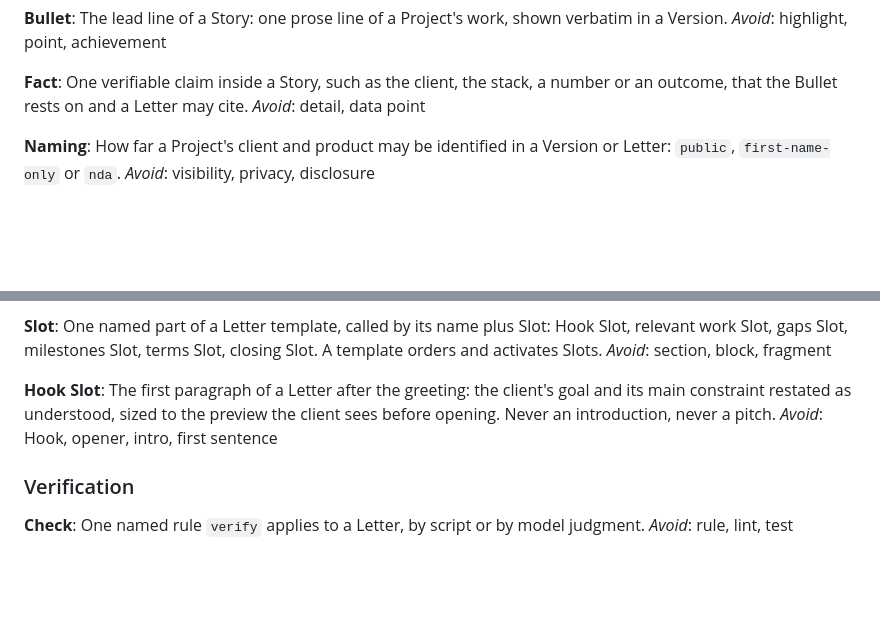
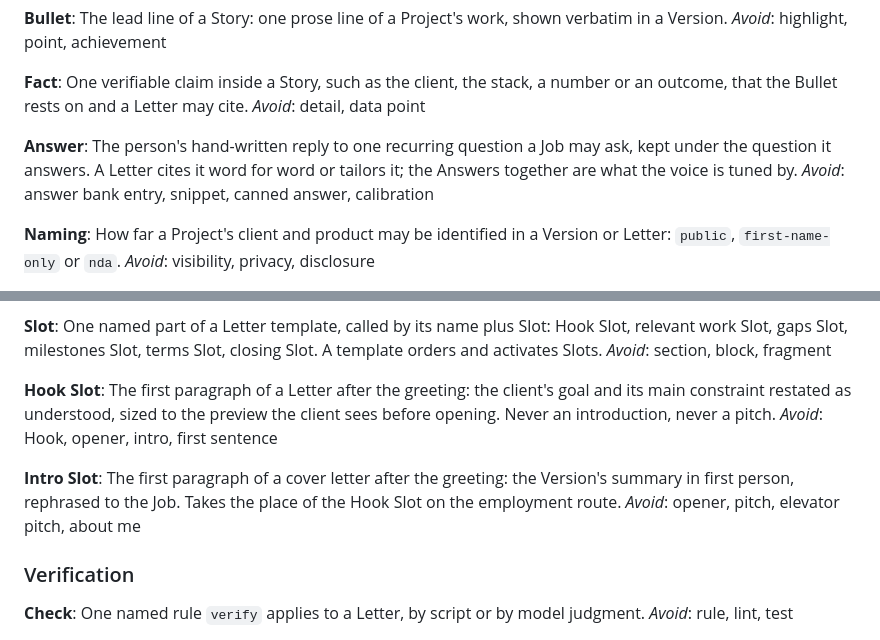
Before and after one commit to konfrontend/konfrontend.github.io, a Markdown page: GLOSSARY.md, 2 parts joined by grey strips. Rendered like a GitHub page; blank space fills up the shorter version.

Commit message:
Add Answer and Intro Slot to the glossary.

```diff
--- a/GLOSSARY.md
+++ b/GLOSSARY.md
@@ -41,6 +41,10 @@ _Avoid_: highlight, point, achievement
 **Fact**:
 One verifiable claim inside a Story, such as the client, the stack, a number or an outcome, that the Bullet rests on and a Letter may cite.
 _Avoid_: detail, data point
+
+**Answer**:
+The person's hand-written reply to one recurring question a Job may ask, kept under the question it answers. A Letter cites it word for word or tailors it; the Answers together are what the voice is tuned by.
+_Avoid_: answer bank entry, snippet, canned answer, calibration
 
 **Naming**:
 How far a Project's client and product may be identified in a Version or Letter: `public`, `first-name-only` or `nda`.
@@ -144,6 +148,10 @@ _Avoid_: section, block, fragment
 The first paragraph of a Letter after the greeting: the client's goal and its main constraint restated as understood, sized to the preview the client sees before opening. Never an introduction, never a pitch.
 _Avoid_: Hook, opener, intro, first sentence
 
+**Intro Slot**:
+The first paragraph of a cover letter after the greeting: the Version's summary in first person, rephrased to the Job. Takes the place of the Hook Slot on the employment route.
+_Avoid_: opener, pitch, elevator pitch, about me
+
 ### Verification
 
 **Check**:
```
